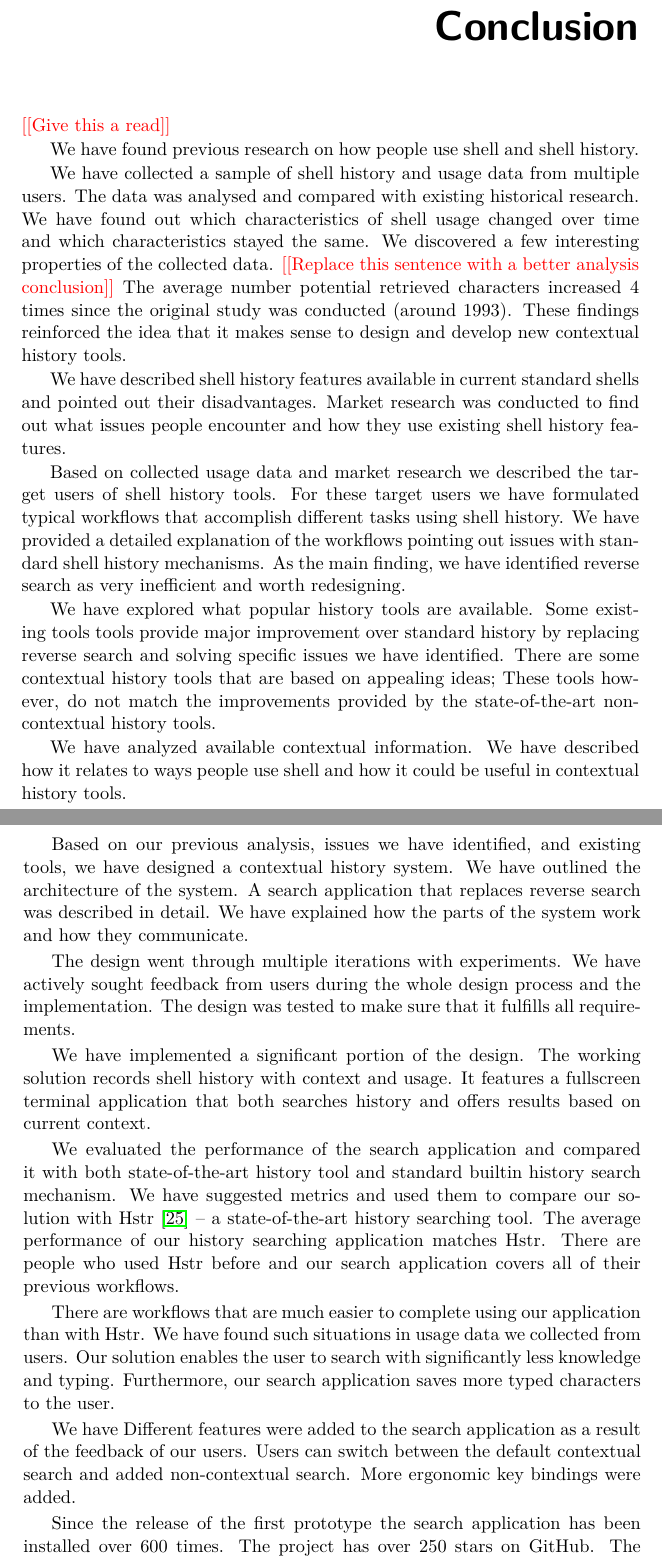
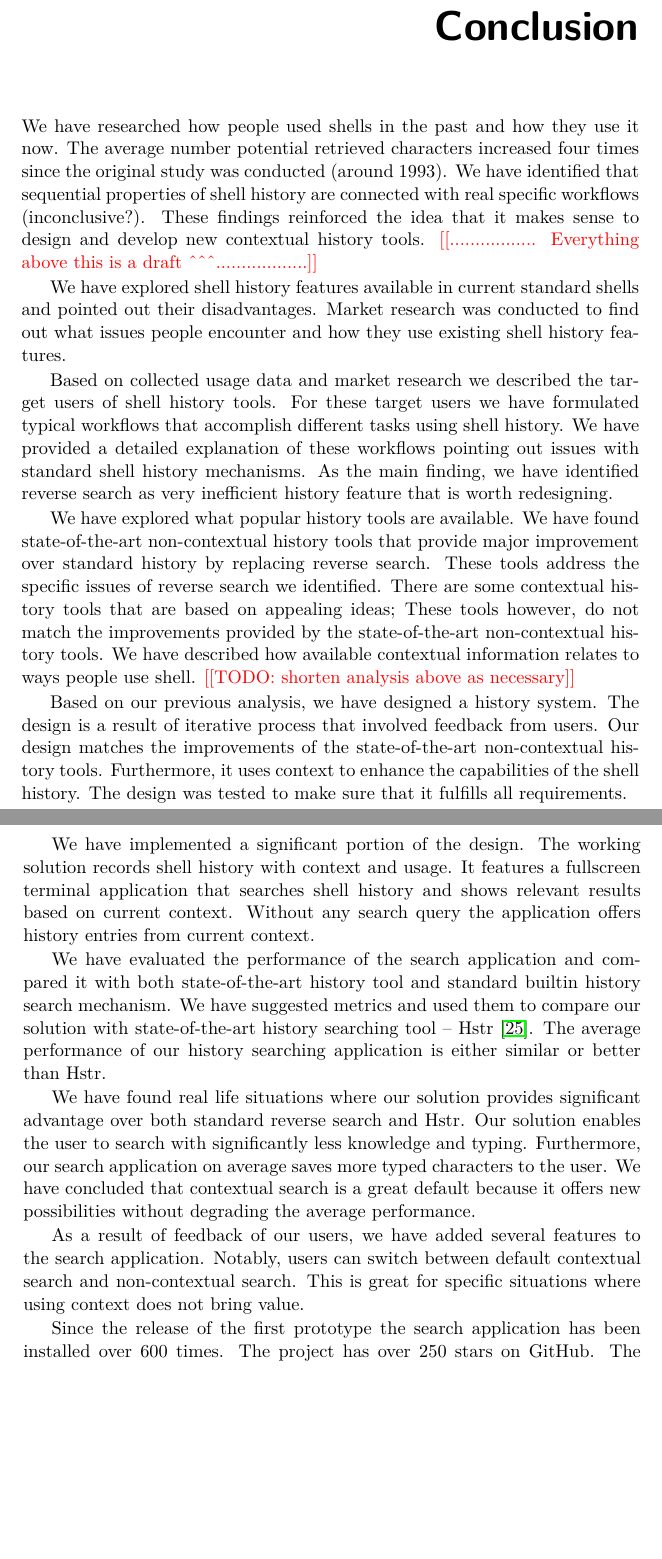
Before and after one commit to curusarn/ctu-fit-master-thesis, a LaTeX thesis (main.tex): two parts of pages 111 and 112 of 119, joined at a grey line, cut so that both start at the same text, the shorter picture padded with empty space. Compiled offline with pdfLaTeX.

Commit message:
conclusion draft 2.0

```diff
--- a/main.tex
+++ b/main.tex
@@ -135,7 +135,7 @@ By exploring existing history tools we find tools that address the issues of rev
 
 We design a history system that matches the improvement of state-of-the-art non-contextual history tools; Plus it uses context to further enhance the capabilities of the shell history.
 
-We implement a core parts of the design. It records shell history with context. A fullscreen terminal app searches the history and returns relevant results based on current context.
+We implement a core parts of the design. It records shell history with context. A fullscreen terminal application searches the history and returns relevant results based on current context.
 
 Based on usage data from some of our users, we compare our solution with one of the state-of-the-art history tools -- Hstr.
 Our solution on average performs similarly or better than Hstr.
@@ -263,52 +263,41 @@ guideline from NNgroup
 
 \begin{conclusion}
 
-\redtext{Give this a read}
+We have researched how people used shells in the past and how they use it now.
+%??? We have collected and analysed shell history or several people.
+The average number potential retrieved characters increased four times since the original study was conducted (around 1993). We have identified that sequential properties of shell history are connected with real specific workflows (inconclusive?). These findings reinforced the idea that it makes sense to design and develop new contextual history tools.
+\redtext{................. Everything above this is a draft \hatxxx ..................}
 
-We have found previous research on how people use shell and shell history.
+We have explored shell history features available in current standard shells and pointed out their disadvantages. Market research was conducted to find out what issues people encounter and how they use existing shell history features.
 
-We have collected a sample of shell history and usage data from multiple users. The data was analysed and compared with existing historical research.
-% meh
-We have found out which characteristics of shell usage changed over time and which characteristics stayed the same. We discovered a few interesting properties of the collected data. \redtext{Replace this sentence with a better analysis conclusion}
-%Most of the principals and ideas from the existing research do still hold.
-The average number potential retrieved characters increased 4 times since the original study was conducted (around 1993). These findings reinforced the idea that it makes sense to design and develop new contextual history tools.
+Based on collected usage data and market research we described the target users of shell history tools. For these target users we have formulated typical workflows that accomplish different tasks using shell history. We have provided a detailed explanation of these workflows pointing out issues with standard shell history mechanisms. As the main finding, we have identified reverse search as very inefficient history feature that is worth redesigning.
 
-We have described shell history features available in current standard shells and pointed out their disadvantages. Market research was conducted to find out what issues people encounter and how they use existing shell history features.
+We have explored what popular history tools are available. We have found state-of-the-art non-contextual history tools that provide major improvement over standard history by replacing reverse search. These tools address the specific issues of reverse search we identified. There are some contextual history tools that are based on appealing ideas; These tools however, do not match the improvements provided by the state-of-the-art non-contextual history tools. We have described how available contextual information relates to ways people use shell. \redtext{TODO: shorten analysis above as necessary}
 
-Based on collected usage data and market research we described the target users of shell history tools. For these target users we have formulated typical workflows that accomplish different tasks using shell history. We have provided a detailed explanation of the workflows pointing out issues with standard shell history mechanisms. As the main finding, we have identified reverse search as very inefficient and worth redesigning.
-
-We have explored what popular history tools are available. Some existing tools tools provide major improvement over standard history by replacing reverse search and solving specific issues we have identified. There are some contextual history tools that are based on appealing ideas; These tools however, do not match the improvements provided by the state-of-the-art non-contextual history tools.
-%provide a reasonable overall experience.
-
-% We have identified Hstr as the state-of-the-art history tool we need to match.
-We have analyzed available contextual information. We have described how it relates to ways people use shell and how it could be useful in contextual history tools.
 
 % design
 
-% meh
-Based on our previous analysis, issues we have identified, and existing tools, we have designed a contextual history system. We have outlined the architecture of the system. A search application that replaces reverse search was described in detail. We have explained how the parts of the system work and how they communicate.
-
-% mention UCD ?
-The design went through multiple iterations with experiments.
-We have actively sought feedback from users during the whole design process and the implementation. The design was tested to make sure that it fulfills all requirements.
+Based on our previous analysis, we have designed a history system. The design is a result of iterative process that involved feedback from users. Our design matches the improvements of the state-of-the-art non-contextual history tools. Furthermore, it uses context to enhance the capabilities of the shell history. The design was tested to make sure that it fulfills all requirements.
 
 % implementation
 
-We have implemented a significant portion of the design. The working solution records shell history with context and usage. It features a fullscreen terminal application that both searches history and offers results based on current context.
+We have implemented a significant portion of the design. The working solution records shell history with context and usage. It features a fullscreen terminal application that searches shell history and shows relevant results based on current context. Without any search query the application offers history entries from current context.
 
 % evaluation/testing
 
-We evaluated the performance of the search application and compared it with both state-of-the-art history tool and standard builtin history search mechanism.
-%BAD?: We have compared the tools using real life scenarios and metrics we introduced
-We have suggested metrics and used them to compare our solution with Hstr \cite{toolshstr} -- a state-of-the-art history searching tool.
-The average performance of our history searching application matches Hstr. There are people who used Hstr before and our search application covers all of their previous workflows.
+
+We have evaluated the performance of the search application and compared it with both state-of-the-art history tool and standard builtin history search mechanism.
+We have suggested metrics and used them to compare our solution with state-of-the-art history searching tool -- Hstr \cite{toolshstr}.
+The average performance of our history searching application is either similar or better than Hstr.
+
+%We have compared the tools using real life scenarios
+
+We have found real life situations where our solution provides significant advantage over both standard reverse search and Hstr.
+Our solution enables the user to search with significantly less knowledge and typing. Furthermore, our search application on average saves more typed characters to the user.
+We have concluded that contextual search is a great default because it offers new possibilities without degrading the average performance.
 
 
-There are workflows that are much easier to complete using our application than with Hstr. We have found such situations in usage data we collected from users.
-Our solution enables the user to search with significantly less knowledge and typing. Furthermore, our search application saves more typed characters to the user.
-
-We have
-Different features were added to the search application as a result of the feedback of our users. Users can switch between the default contextual search and added non-contextual search. More ergonomic key bindings were added.
+As a result of feedback of our users, we have added several features to the search application. Notably, users can switch between default contextual search and non-contextual search. This is great for specific situations where using context does not bring value.
 
 Since the release of the first prototype the search application has been installed over 600 times. The project has over 250 stars on GitHub. The feedback we have received is overwhelmingly positive. We have presented one of the first versions of the application on Installfest conference. \cite{installfest-talk}\cite{installfest}
 
```
Also changed, not shown: main.tex (2 more changed lines).
